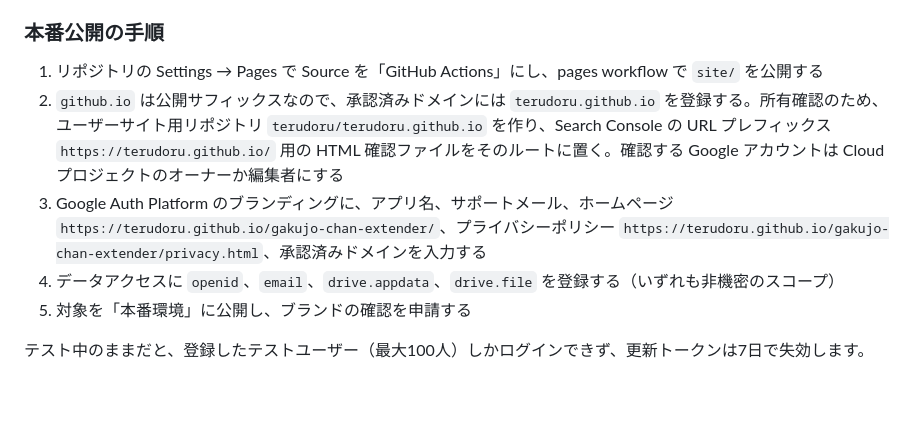
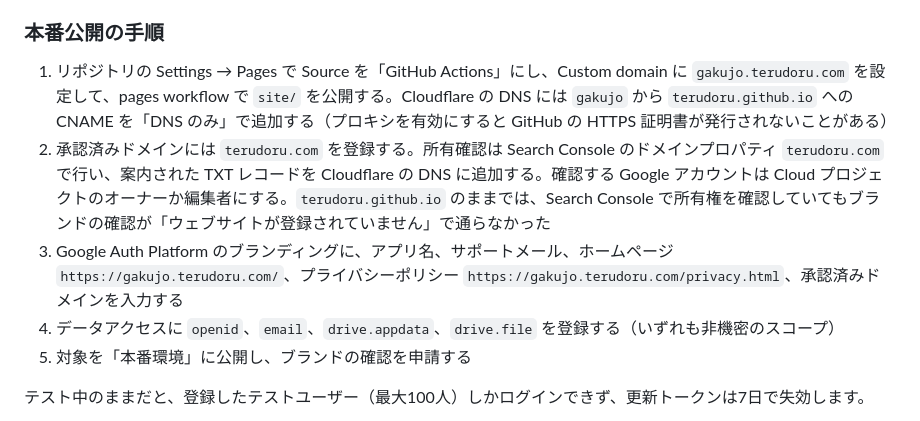
Before and after one commit to terudoru/gakujo-chan-extender, a Markdown page: docs/release.md, the part around the change. GitHub-like rendering; blank space fills up the shorter version.

Commit message:
Point the docs at the custom domain for the site
Co-Authored-By: Claude Opus 5.5 <noreply@anthropic.com>

```diff
--- a/docs/release.md
+++ b/docs/release.md
@@ -153,9 +153,9 @@ flutter build windows --release
 
 ### 本番公開の手順
 
-1. リポジトリの Settings → Pages で Source を「GitHub Actions」にし、pages workflow で `site/` を公開する
-2. `github.io` は公開サフィックスなので、承認済みドメインには `terudoru.github.io` を登録する。所有確認のため、ユーザーサイト用リポジトリ `terudoru/terudoru.github.io` を作り、Search Console の URL プレフィックス `https://terudoru.github.io/` 用の HTML 確認ファイルをそのルートに置く。確認する Google アカウントは Cloud プロジェクトのオーナーか編集者にする
-3. Google Auth Platform のブランディングに、アプリ名、サポートメール、ホームページ `https://terudoru.github.io/gakujo-chan-extender/`、プライバシーポリシー `https://terudoru.github.io/gakujo-chan-extender/privacy.html`、承認済みドメインを入力する
+1. リポジトリの Settings → Pages で Source を「GitHub Actions」にし、Custom domain に `gakujo.terudoru.com` を設定して、pages workflow で `site/` を公開する。Cloudflare の DNS には `gakujo` から `terudoru.github.io` への CNAME を「DNS のみ」で追加する（プロキシを有効にすると GitHub の HTTPS 証明書が発行されないことがある）
+2. 承認済みドメインには `terudoru.com` を登録する。所有確認は Search Console のドメインプロパティ `terudoru.com` で行い、案内された TXT レコードを Cloudflare の DNS に追加する。確認する Google アカウントは Cloud プロジェクトのオーナーか編集者にする。`terudoru.github.io` のままでは、Search Console で所有権を確認していてもブランドの確認が「ウェブサイトが登録されていません」で通らなかった
+3. Google Auth Platform のブランディングに、アプリ名、サポートメール、ホームページ `https://gakujo.terudoru.com/`、プライバシーポリシー `https://gakujo.terudoru.com/privacy.html`、承認済みドメインを入力する
 4. データアクセスに `openid`、`email`、`drive.appdata`、`drive.file` を登録する（いずれも非機密のスコープ）
 5. 対象を「本番環境」に公開し、ブランドの確認を申請する
 
```
Also changed, not shown: README.md (+1 -1 lines).
